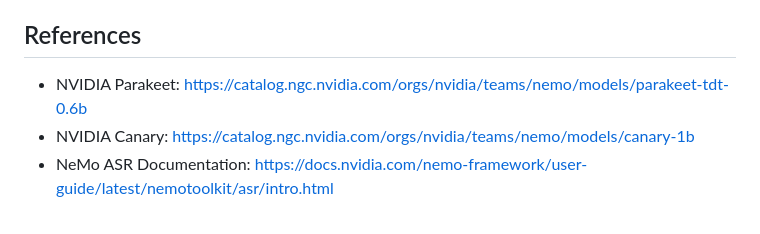
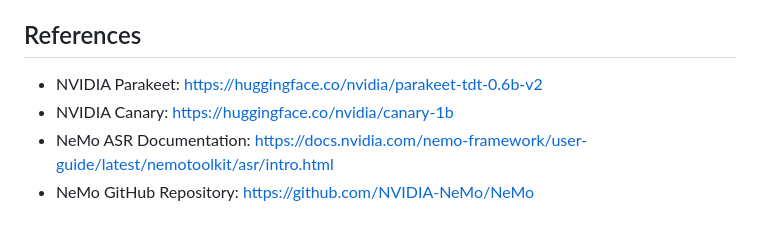
Before and after one commit to elbruno/nvidia-transcribe, a Markdown page: scenario4/IMPLEMENTATION_SUMMARY_SCENARIO4_ENHANCEMENTS.md, the part around the change. Rendered like a GitHub page.

Commit message:
Update references in implementation summary to point to Hugging Face models and add NeMo GitHub link

```diff
--- a/scenario4/IMPLEMENTATION_SUMMARY_SCENARIO4_ENHANCEMENTS.md
+++ b/scenario4/IMPLEMENTATION_SUMMARY_SCENARIO4_ENHANCEMENTS.md
@@ -278,6 +278,7 @@ Potential areas for future development:
 
 ## References
 
-- NVIDIA Parakeet: https://catalog.ngc.nvidia.com/orgs/nvidia/teams/nemo/models/parakeet-tdt-0.6b
-- NVIDIA Canary: https://catalog.ngc.nvidia.com/orgs/nvidia/teams/nemo/models/canary-1b
+- NVIDIA Parakeet: https://huggingface.co/nvidia/parakeet-tdt-0.6b-v2
+- NVIDIA Canary: https://huggingface.co/nvidia/canary-1b
 - NeMo ASR Documentation: https://docs.nvidia.com/nemo-framework/user-guide/latest/nemotoolkit/asr/intro.html
+- NeMo GitHub Repository: https://github.com/NVIDIA-NeMo/NeMo
```
